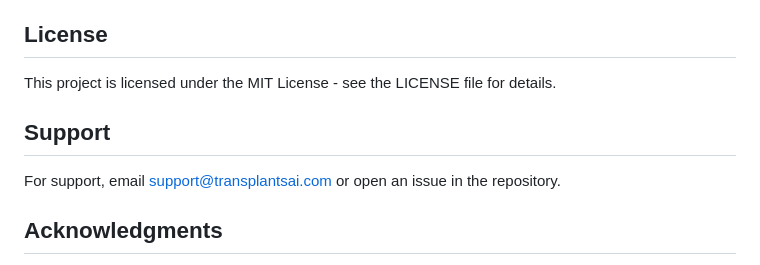
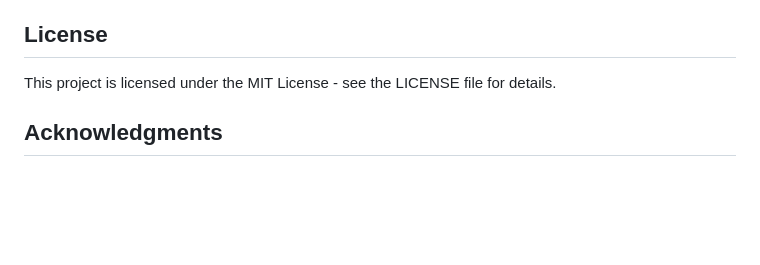
Before and after one commit to Pragati-26/Transplant-AI, a Markdown page: README.md, the part around the change. Drawn GitHub-style; blank space fills up the shorter version.

Commit message:
Remove
Removed support section from README.

```diff
--- a/README.md
+++ b/README.md
@@ -172,10 +172,6 @@ Ensure these are set in your deployment environment:
 
 This project is licensed under the MIT License - see the LICENSE file for details.
 
-## Support
-
-For support, email support@transplantsai.com or open an issue in the repository.
-
 ## Acknowledgments
 
 - FastAPI framework for building robust APIs
```
